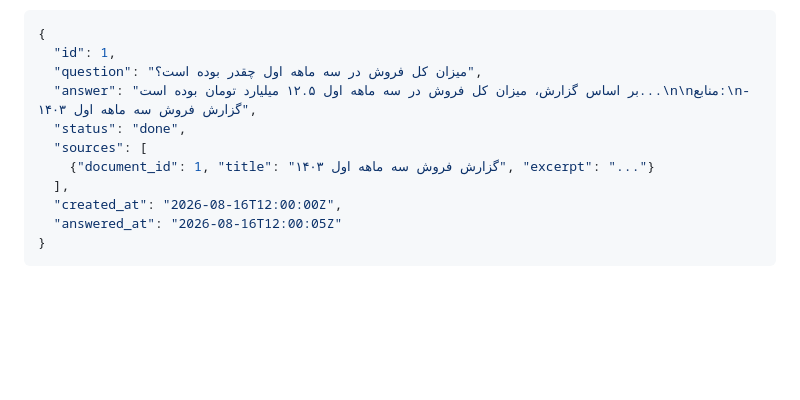
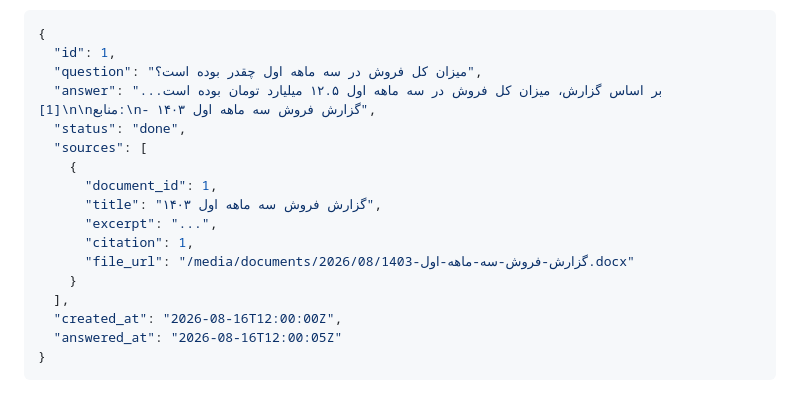
Before and after one commit to sami-rk/RoshanRAG, a Markdown page: README.md, the part around the change. Rendered like a GitHub page; blank space fills up the shorter version.

Commit message:
Update example answer to include citation and file link

```diff
--- a/README.md
+++ b/README.md
@@ -167,10 +167,16 @@ Example question response:
 {
   "id": 1,
   "question": "میزان کل فروش در سه ماهه اول چقدر بوده است؟",
-  "answer": "بر اساس گزارش، میزان کل فروش در سه ماهه اول ۱۲.۵ میلیارد تومان بوده است...\n\nمنابع:\n- گزارش فروش سه ماهه اول ۱۴۰۳",
+  "answer": "بر اساس گزارش، میزان کل فروش در سه ماهه اول ۱۲.۵ میلیارد تومان بوده است... [1]\n\nمنابع:\n- گزارش فروش سه ماهه اول ۱۴۰۳",
   "status": "done",
   "sources": [
-    {"document_id": 1, "title": "گزارش فروش سه ماهه اول ۱۴۰۳", "excerpt": "..."}
+    {
+      "document_id": 1,
+      "title": "گزارش فروش سه ماهه اول ۱۴۰۳",
+      "excerpt": "...",
+      "citation": 1,
+      "file_url": "/media/documents/2026/08/گزارش-فروش-سه-ماهه-اول-1403.docx"
+    }
   ],
   "created_at": "2026-08-16T12:00:00Z",
   "answered_at": "2026-08-16T12:00:05Z"
```
